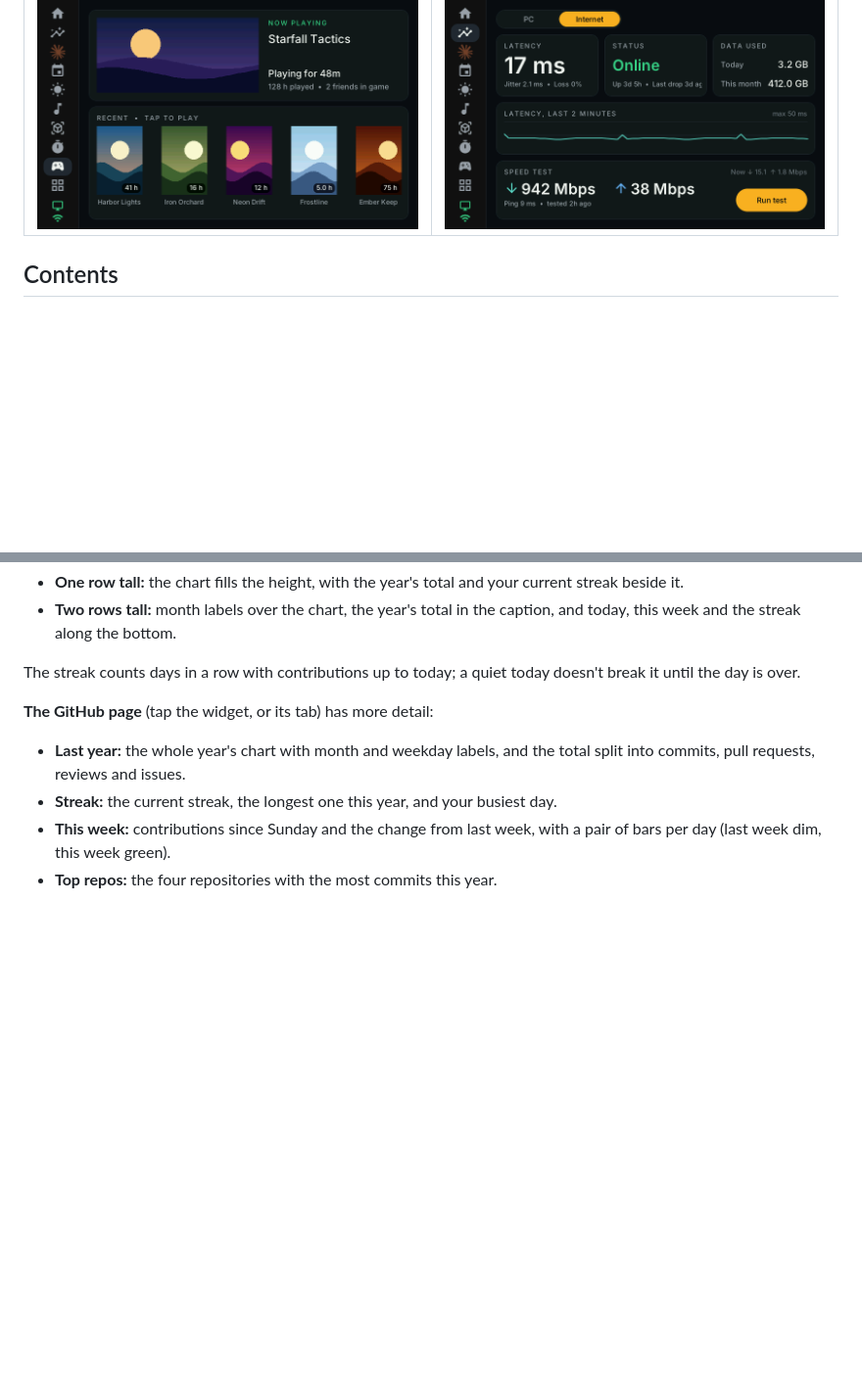
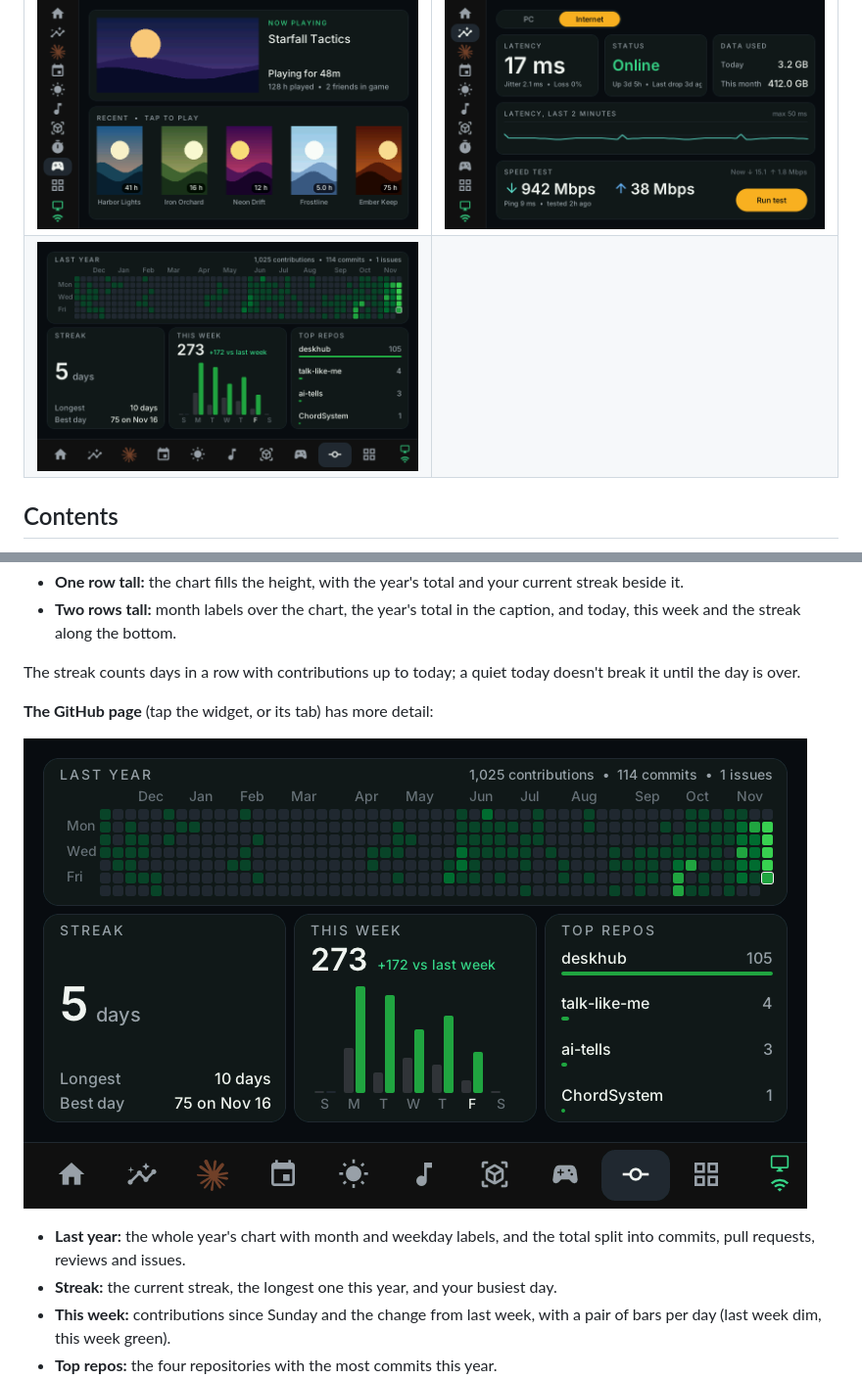
Before and after one commit to MiaLaMala/deskhub, a Markdown page: README.md, 2 parts joined by grey strips. Shown at 98% size. GitHub-like rendering; pictures changed too: docs/screenshots/github.png (added); blank space fills up the shorter version.

Commit message:
README: GitHub page screenshot

```diff
--- a/README.md
+++ b/README.md
@@ -13,6 +13,7 @@ The board runs custom firmware (ESP-IDF + LVGL). A small Python app on your Wind
 | ![3D printer](docs/screenshots/printer.png) | ![Shortcuts](docs/screenshots/shortcuts.png) |
 | ![Timer](docs/screenshots/timer.png) | ![Waiting alert](docs/screenshots/alert.png) |
 | ![Games](docs/screenshots/games.png) | ![Internet](docs/screenshots/network.png) |
+| ![GitHub](docs/screenshots/github.png) | |
 
 ## Contents
 
@@ -363,6 +364,8 @@ The streak counts days in a row with contributions up to today; a quiet today do
 
 **The GitHub page** (tap the widget, or its tab) has more detail:
 
+![GitHub page](docs/screenshots/github.png)
+
 - **Last year:** the whole year's chart with month and weekday labels, and the total split into commits, pull requests, reviews and issues.
 - **Streak:** the current streak, the longest one this year, and your busiest day.
 - **This week:** contributions since Sunday and the change from last week, with a pair of bars per day (last week dim, this week green).
```
